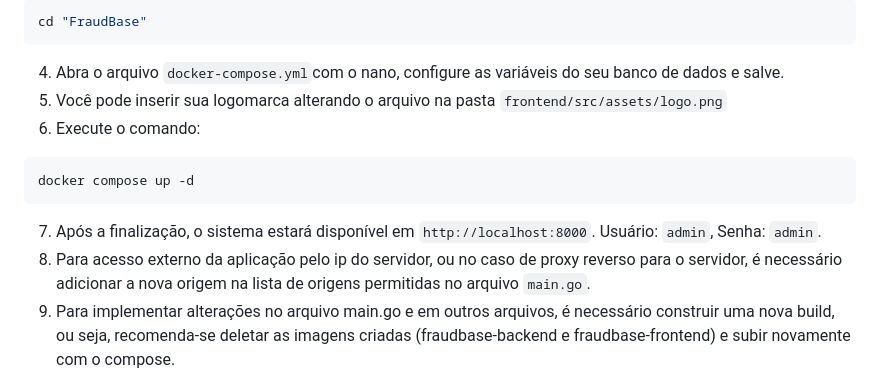
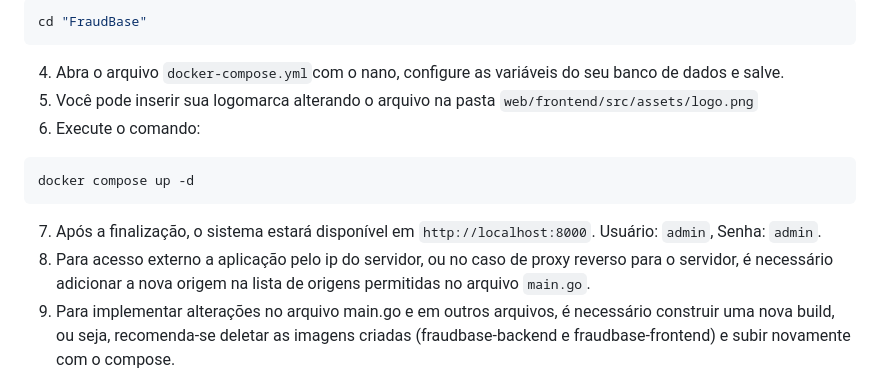
Before and after one commit to tassyosilva/FraudBase, a Markdown page: README.md, the part around the change. Rendered like a GitHub page.

Commit message:
Atualização do readme.

````diff
--- a/README.md
+++ b/README.md
@@ -39,13 +39,13 @@ git clone https://github.com/tassyosilva/FraudBase.git
 cd "FraudBase"
 ```
 4. Abra o arquivo `docker-compose.yml`com o nano, configure as variáveis do seu banco de dados e salve.
-5. Você pode inserir sua logomarca alterando o arquivo na pasta `frontend/src/assets/logo.png`
+5. Você pode inserir sua logomarca alterando o arquivo na pasta `web/frontend/src/assets/logo.png`
 6. Execute o comando:
 ```bash
 docker compose up -d
 ```
 7. Após a finalização, o sistema estará disponível em `http://localhost:8000`. Usuário: `admin`, Senha: `admin`.
-8. Para acesso externo da aplicação pelo ip do servidor, ou no caso de proxy reverso para o servidor, é necessário adicionar a nova origem na lista de origens permitidas no arquivo `main.go`.
+8. Para acesso externo a aplicação pelo ip do servidor, ou no caso de proxy reverso para o servidor, é necessário adicionar a nova origem na lista de origens permitidas no arquivo `main.go`.
 9. Para implementar alterações no arquivo main.go e em outros arquivos, é necessário construir uma nova build, ou seja, recomenda-se deletar as imagens criadas (fraudbase-backend e fraudbase-frontend) e subir novamente com o compose.
 
 ### Modo de Desenvolvimento
````
